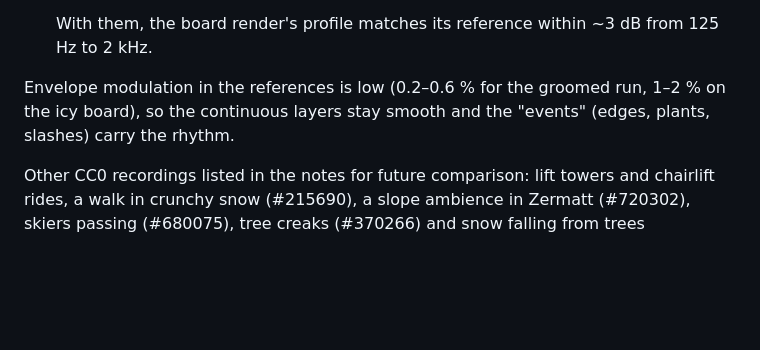
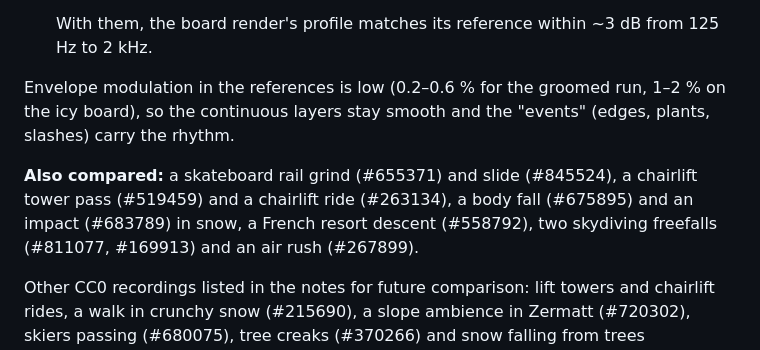
Before and after one commit to NeilGilani/sendit, a Markdown page: docs/audio-research.md, the part around the change. Rendered like a GitHub page; blank space fills up the shorter version.

Commit message:
docs: list every CC0 reference compared
Co-Authored-By: Claude Opus 5.5 <noreply@anthropic.com>

```diff
--- a/docs/audio-research.md
+++ b/docs/audio-research.md
@@ -120,6 +120,10 @@ levels in dB relative to the loudest band, for the loudest 15 % of seconds.
 Envelope modulation in the references is low (0.2–0.6 % for the groomed run, 1–2 % on the icy board), so the
 continuous layers stay smooth and the "events" (edges, plants, slashes) carry the rhythm.
 
+**Also compared:** a skateboard rail grind (#655371) and slide (#845524), a chairlift tower pass (#519459) and a
+chairlift ride (#263134), a body fall (#675895) and an impact (#683789) in snow, a French resort descent (#558792),
+two skydiving freefalls (#811077, #169913) and an air rush (#267899).
+
 Other CC0 recordings listed in the notes for future comparison: lift towers and chairlift rides, a walk in crunchy
 snow (#215690), a slope ambience in Zermatt (#720302), skiers passing (#680075), tree creaks (#370266) and snow
 falling from trees (#116136).
```
